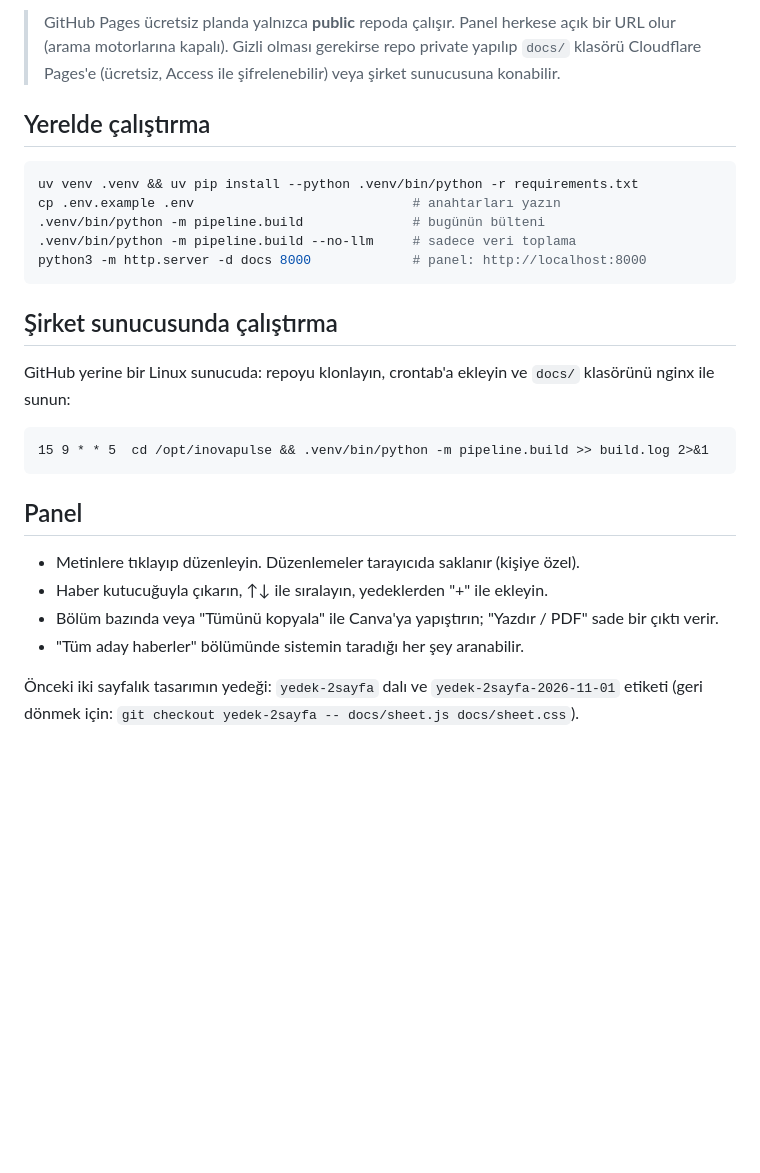
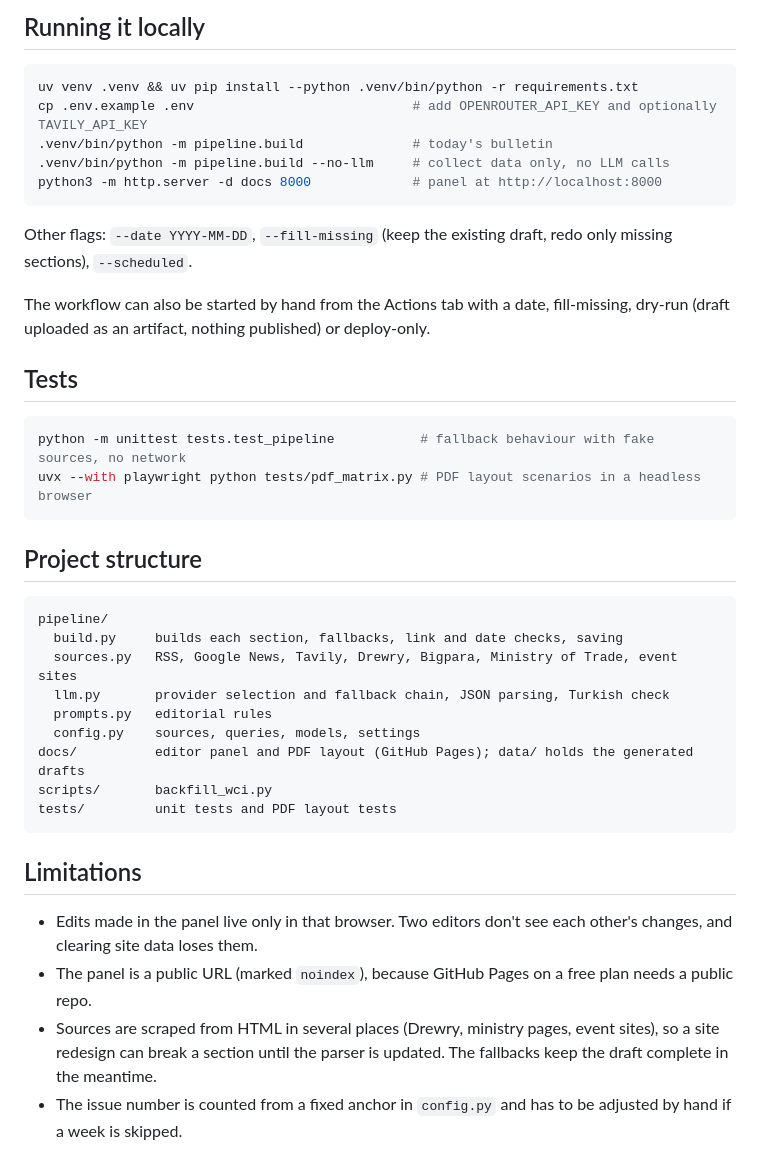
Before and after one commit to du0ks/inovapulse, a Markdown page: README.md, the part around one of its changes. GitHub-like rendering; blank space fills up the shorter version.

````diff
--- a/README.md
+++ b/README.md
@@ -85,30 +61,42 @@ Birden fazla tanımlıysa sıra: OpenRouter → Anthropic API → Claude aboneli
 
-> GitHub Pages ücretsiz planda yalnızca **public** repoda çalışır. Panel herkese açık bir URL olur (arama motorlarına kapalı). Gizli olması gerekirse repo private yapılıp `docs/` klasörü Cloudflare Pages'e (ücretsiz, Access ile şifrelenebilir) veya şirket sunucusuna konabilir.
-
-## Yerelde çalıştırma
+## Running it locally
 
 ```bash
 uv venv .venv && uv pip install --python .venv/bin/python -r requirements.txt
-cp .env.example .env                            # anahtarları yazın
-.venv/bin/python -m pipeline.build              # bugünün bülteni
-.venv/bin/python -m pipeline.build --no-llm     # sadece veri toplama
-python3 -m http.server -d docs 8000             # panel: http://localhost:8000
+cp .env.example .env                            # add OPENROUTER_API_KEY and optionally TAVILY_API_KEY
+.venv/bin/python -m pipeline.build              # today's bulletin
+.venv/bin/python -m pipeline.build --no-llm     # collect data only, no LLM calls
+python3 -m http.server -d docs 8000             # panel at http://localhost:8000
 ```
 
-## Şirket sunucusunda çalıştırma
+Other flags: `--date YYYY-MM-DD`, `--fill-missing` (keep the existing draft, redo only missing sections), `--scheduled`.
 
-GitHub yerine bir Linux sunucuda: repoyu klonlayın, crontab'a ekleyin ve `docs/` klasörünü nginx ile sunun:
+The workflow can also be started by hand from the Actions tab with a date, fill-missing, dry-run (draft uploaded as an artifact, nothing published) or deploy-only.
+
+## Tests
+
+```bash
+python -m unittest tests.test_pipeline           # fallback behaviour with fake sources, no network
+uvx --with playwright python tests/pdf_matrix.py # PDF layout scenarios in a headless browser
+```
+
+## Project structure
 
 ```
-15 9 * * 5  cd /opt/inovapulse && .venv/bin/python -m pipeline.build >> build.log 2>&1
+pipeline/
+  build.py     builds each section, fallbacks, link and date checks, saving
+  sources.py   RSS, Google News, Tavily, Drewry, Bigpara, Ministry of Trade, event sites
+  llm.py       provider selection and fallback chain, JSON parsing, Turkish check
+  prompts.py   editorial rules
+  config.py    sources, queries, models, settings
+docs/          editor panel and PDF layout (GitHub Pages); data/ holds the generated drafts
+scripts/       backfill_wci.py
+tests/         unit tests and PDF layout tests
 ```
 
-## Panel
+## Limitations
 
-- Metinlere tıklayıp düzenleyin. Düzenlemeler tarayıcıda saklanır (kişiye özel).
-- Haber kutucuğuyla çıkarın, ↑↓ ile sıralayın, yedeklerden "+" ile ekleyin.
-- Bölüm bazında veya "Tümünü kopyala" ile Canva'ya yapıştırın; "Yazdır / PDF" sade bir çıktı verir.
-- "Tüm aday haberler" bölümünde sistemin taradığı her şey aranabilir.
-
-Önceki iki sayfalık tasarımın yedeği: `yedek-2sayfa` dalı ve `yedek-2sayfa-2026-11-01` etiketi
-(geri dönmek için: `git checkout yedek-2sayfa -- docs/sheet.js docs/sheet.css`).
+- Edits made in the panel live only in that browser. Two editors don't see each other's changes, and clearing site data loses them.
+- The panel is a public URL (marked `noindex`), because GitHub Pages on a free plan needs a public repo.
+- Sources are scraped from HTML in several places (Drewry, ministry pages, event sites), so a site redesign can break a section until the parser is updated. The fallbacks keep the draft complete in the meantime.
+- The issue number is counted from a fixed anchor in `config.py` and has to be adjusted by hand if a week is skipped.
````
Also changed, not shown: other parts of README.md (+41 -65 lines).
